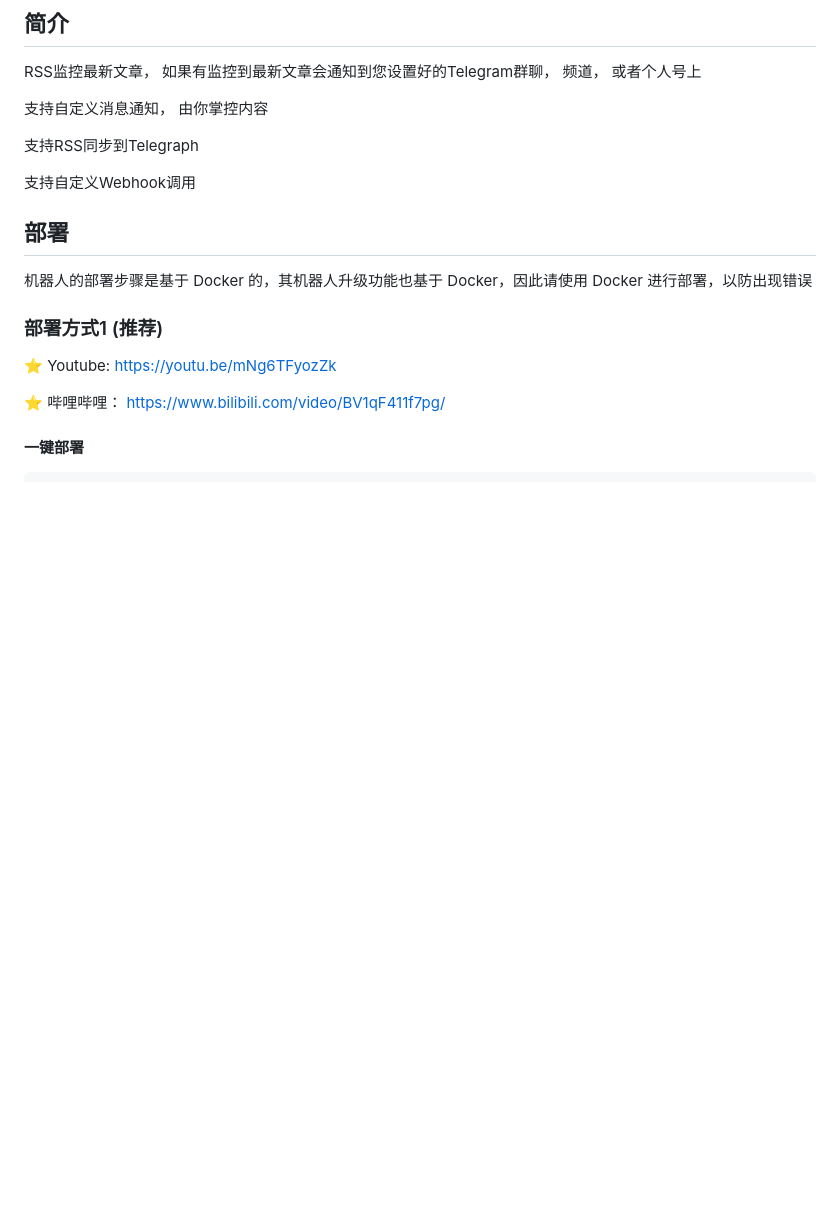
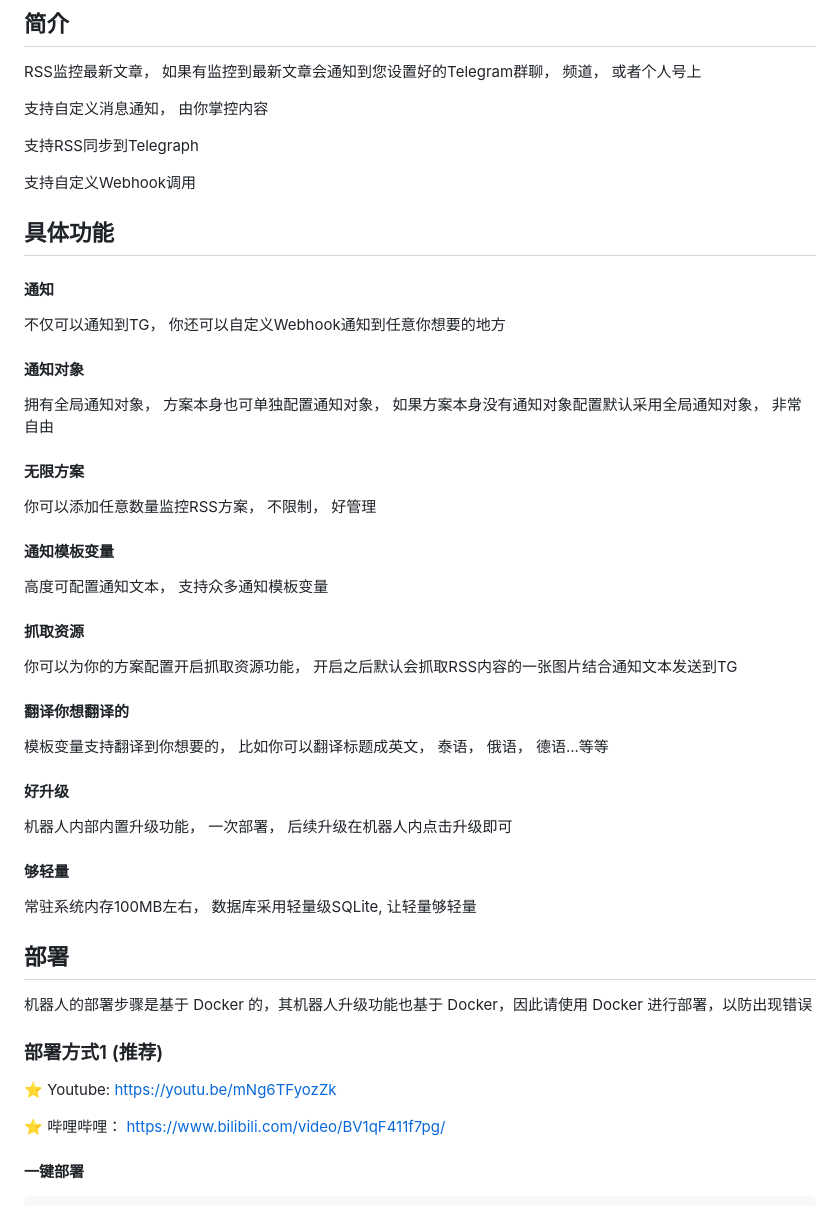
Before and after one commit to kylelin1998/RssMonitorTelegramBot, a Markdown page: README.md, the part around the change. Rendered like a GitHub page; blank space fills up the shorter version.

```diff
--- a/README.md
+++ b/README.md
@@ -11,6 +11,24 @@ RSS监控最新文章， 如果有监控到最新文章会通知到您设置好
 支持RSS同步到Telegraph
 
 支持自定义Webhook调用
+
+## 具体功能
+#### 通知
+不仅可以通知到TG， 你还可以自定义Webhook通知到任意你想要的地方
+#### 通知对象
+拥有全局通知对象， 方案本身也可单独配置通知对象， 如果方案本身没有通知对象配置默认采用全局通知对象， 非常自由
+#### 无限方案
+你可以添加任意数量监控RSS方案， 不限制， 好管理
+#### 通知模板变量
+高度可配置通知文本， 支持众多通知模板变量
+#### 抓取资源
+你可以为你的方案配置开启抓取资源功能， 开启之后默认会抓取RSS内容的一张图片结合通知文本发送到TG
+#### 翻译你想翻译的
+模板变量支持翻译到你想要的， 比如你可以翻译标题成英文， 泰语， 俄语， 德语...等等
+#### 好升级
+机器人内部内置升级功能， 一次部署， 后续升级在机器人内点击升级即可
+#### 够轻量
+常驻系统内存100MB左右， 数据库采用轻量级SQLite,  让轻量够轻量
 
 ## 部署
 机器人的部署步骤是基于 Docker 的，其机器人升级功能也基于 Docker，因此请使用 Docker 进行部署，以防出现错误
```
Also changed, not shown: README_en.md (+18 -0 lines).
